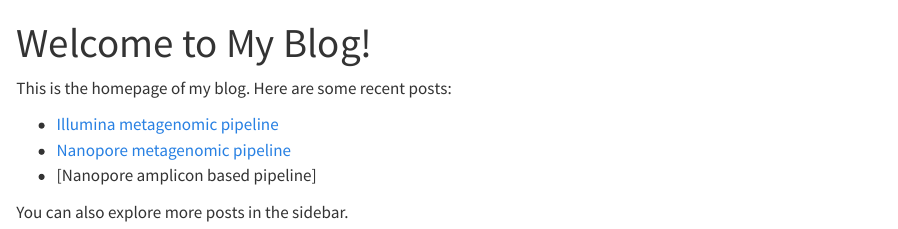
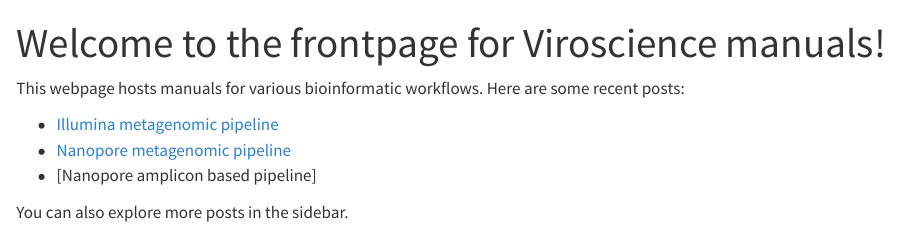
Before and after one commit to LucvZon/EMC-Viroscience.github.io, a Quarto document (index.qmd): the page in a window 1100 px wide, from its top. Rendered offline with R 4.5, knitr and Pandoc in place of Quarto, with nearby package versions.

Commit message:
Update index.qmd

```diff
--- a/index.qmd
+++ b/index.qmd
@@ -1,8 +1,8 @@
 ---
-title: "Welcome to My Blog!"
+title: "Welcome to the frontpage for Viroscience manuals!"
 ---
 
-This is the homepage of my blog.  Here are some recent posts:
+This webpage hosts manuals for various bioinformatic workflows.  Here are some recent posts:
 
 - [Illumina metagenomic pipeline](posts/my-first-post.html)
 - [Nanopore metagenomic pipeline](posts/my-second-post.html)
```
